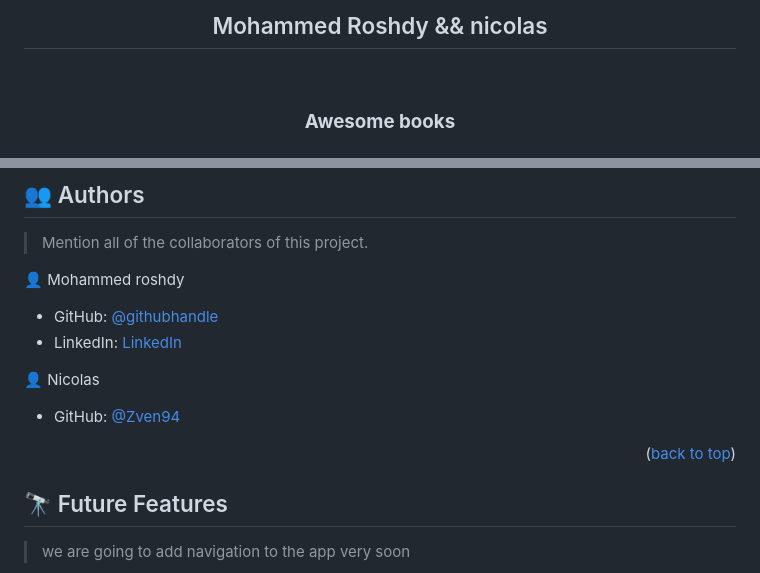
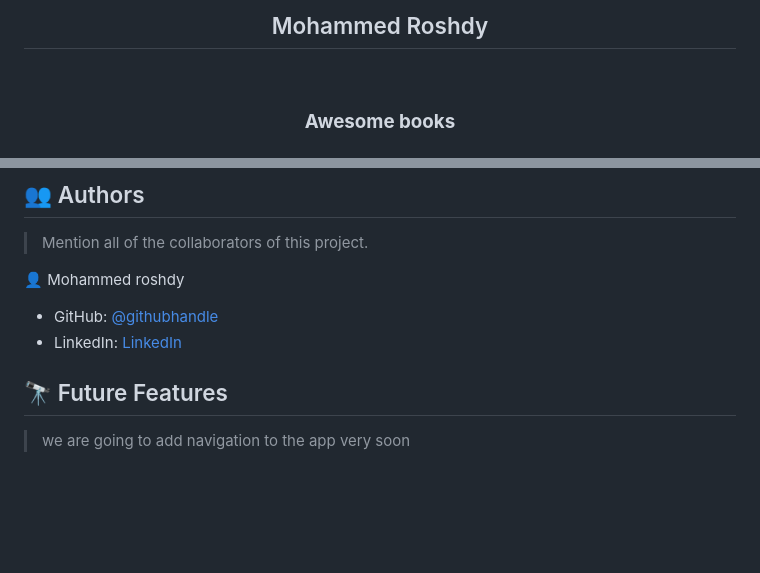
Before and after one commit to MohamedRoshdy2021/awesome-books, a Markdown page: README.md, 2 parts joined by grey strips. GitHub-like rendering; blank space fills up the shorter version.

```diff
--- a/README.md
+++ b/README.md
@@ -27,7 +27,7 @@ After you're finished please remove all the comments and instructions!
 
 <div align="center">
   <!-- You are encouraged to replace this logo with your own! Otherwise you can also remove it. -->
-  <h2> Mohammed Roshdy && nicolas </h2>
+  <h2> Mohammed Roshdy</h2>
   <br/>
 
   <h3><b>Awesome books</b></h3>
@@ -169,11 +169,6 @@ coming soon!
 - GitHub: [@githubhandle](https://github.com/MohamedRoshdy2021)
 - LinkedIn: [LinkedIn](https://www.linkedin.com/in/mohammed-elkhadragy-2b58b6215/)
 
-👤 Nicolas
-
-- GitHub: [@Zven94](https://github.com/Zven94)
-<p align="right">(<a href="#readme-top">back to top</a>)</p>
-
 <!-- FUTURE FEATURES -->
 
 ## 🔭 Future Features <a name="future-features"></a>
```
